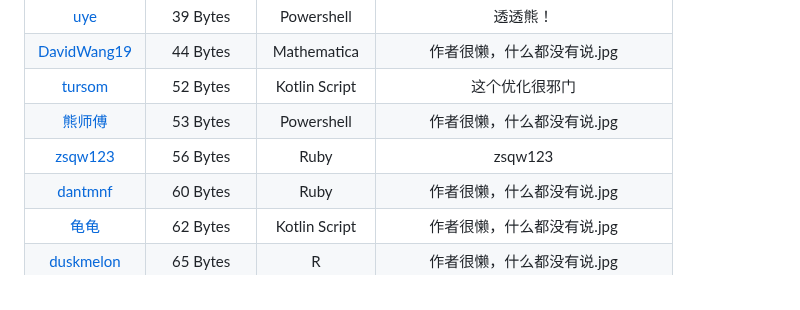
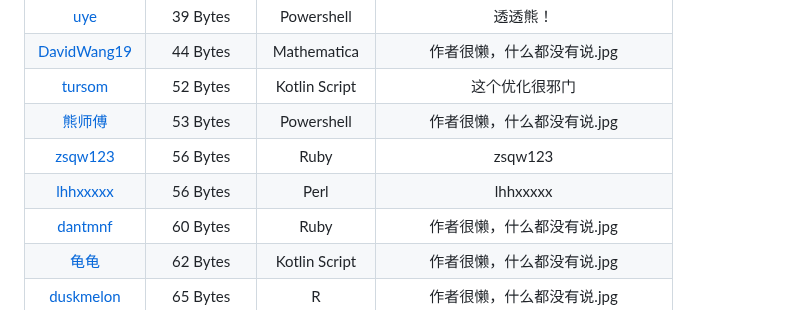
Before and after one commit to InvoluteHell/NineNineTable, a Markdown page: README.md, the part around the change. Drawn GitHub-style.

```diff
--- a/README.md
+++ b/README.md
@@ -26,6 +26,7 @@
 | [tursom](tursom)                                             | 52 Bytes  | Kotlin Script       | 这个优化很邪门 |
 | [熊师傅](otakuma)                                             | 53 Bytes  | Powershell       | 作者很懒，什么都没有说.jpg |
 | [zsqw123](zsqw123)                                             | 56 Bytes  | Ruby       | zsqw123 |
+| [lhhxxxxx](lhhxxxxx)                                             | 56 Bytes  | Perl       | lhhxxxxx |
 | [dantmnf](dantmnf)                                            | 60 Bytes  | Ruby            | 作者很懒，什么都没有说.jpg |
 | [龟龟](guigui)                                                |  62 Bytes | Kotlin Script    | 作者很懒，什么都没有说.jpg |
 | [duskmelon](duskmelon)                                        | 65 Bytes  | R               | 作者很懒，什么都没有说.jpg |
```
